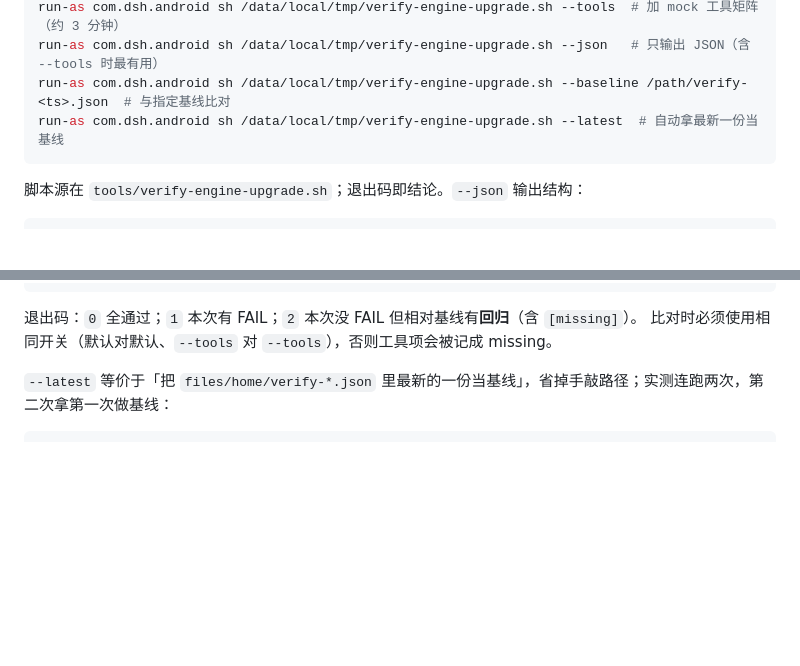
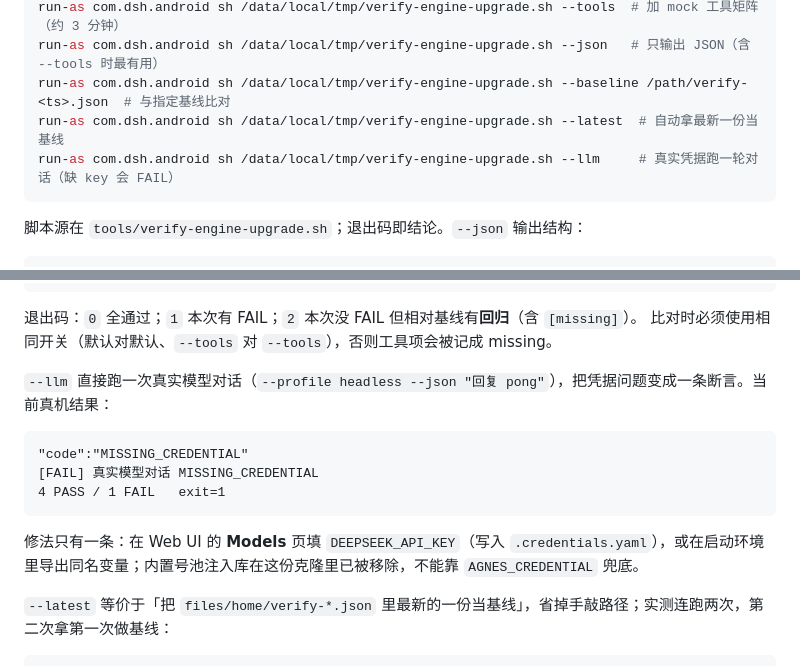
Before and after one commit to kai6666666/deepseek-harness, a Markdown page: docs/agents/engine-0.2.2-compat.md, 2 parts joined by grey strips. GitHub-like rendering; blank space fills up the shorter version.

Commit message:
feat(verify): --llm 真实对话断言，MISSING_CREDENTIAL 可见

````diff
--- a/docs/agents/engine-0.2.2-compat.md
+++ b/docs/agents/engine-0.2.2-compat.md
@@ -15,6 +15,7 @@ run-as com.dsh.android sh /data/local/tmp/verify-engine-upgrade.sh --tools  #
 run-as com.dsh.android sh /data/local/tmp/verify-engine-upgrade.sh --json   # 只输出 JSON（含 --tools 时最有用）
 run-as com.dsh.android sh /data/local/tmp/verify-engine-upgrade.sh --baseline /path/verify-<ts>.json  # 与指定基线比对
 run-as com.dsh.android sh /data/local/tmp/verify-engine-upgrade.sh --latest  # 自动拿最新一份当基线
+run-as com.dsh.android sh /data/local/tmp/verify-engine-upgrade.sh --llm     # 真实凭据跑一轮对话（缺 key 会 FAIL）
 ```
 
 脚本源在 `tools/verify-engine-upgrade.sh`；退出码即结论。`--json` 输出结构：
@@ -36,6 +37,16 @@ baseline …/verify-20261028-230314.json  regressions=0 fixes=0
 
 退出码：`0` 全通过；`1` 本次有 FAIL；`2` 本次没 FAIL 但相对基线有**回归**（含 `[missing]`）。
 比对时必须使用相同开关（默认对默认、`--tools` 对 `--tools`），否则工具项会被记成 missing。
+
+`--llm` 直接跑一次真实模型对话（`--profile headless --json "回复 pong"`），把凭据问题变成一条断言。当前真机结果：
+
+```text
+"code":"MISSING_CREDENTIAL"
+[FAIL] 真实模型对话 MISSING_CREDENTIAL
+4 PASS / 1 FAIL   exit=1
+```
+
+修法只有一条：在 Web UI 的 **Models** 页填 `DEEPSEEK_API_KEY`（写入 `.credentials.yaml`），或在启动环境里导出同名变量；内置号池注入库在这份克隆里已被移除，不能靠 `AGNES_CREDENTIAL` 兜底。
 
 `--latest` 等价于「把 `files/home/verify-*.json` 里最新的一份当基线」，省掉手敲路径；实测连跑两次，第二次拿第一次做基线：
 
````
